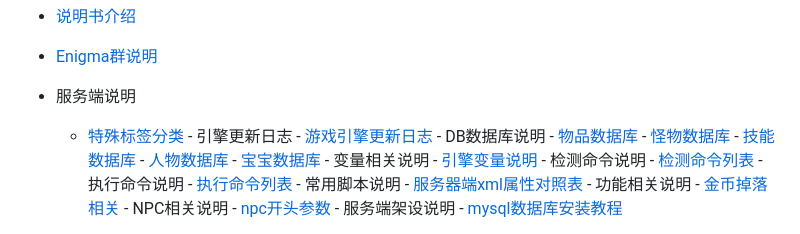
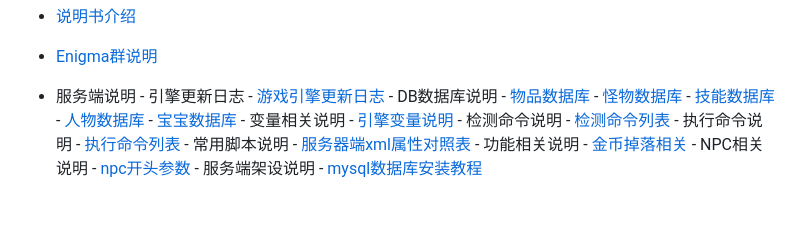
Before and after one commit to diwangkeji/chdld, a Markdown page: sidebar.md, the part around the change. GitHub-like rendering; blank space fills up the shorter version.

```diff
--- a/sidebar.md
+++ b/sidebar.md
@@ -4,7 +4,6 @@
 - [Enigma群说明](/eghelp.md)
 
 - 服务端说明
-	- [特殊标签分类](/00/uplist.md)
            - 引擎更新日志
                     - [游戏引擎更新日志](/00/uplist.md)
                - DB数据库说明
```
